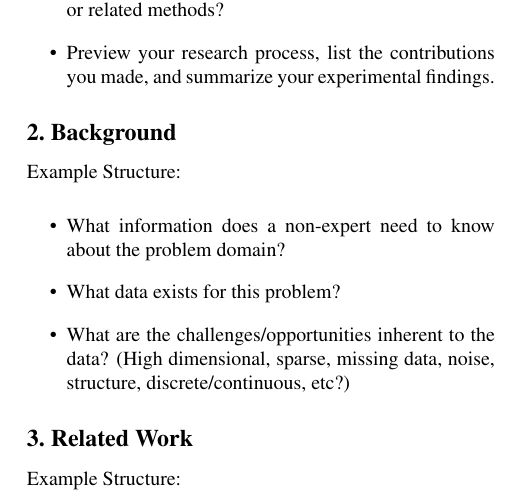
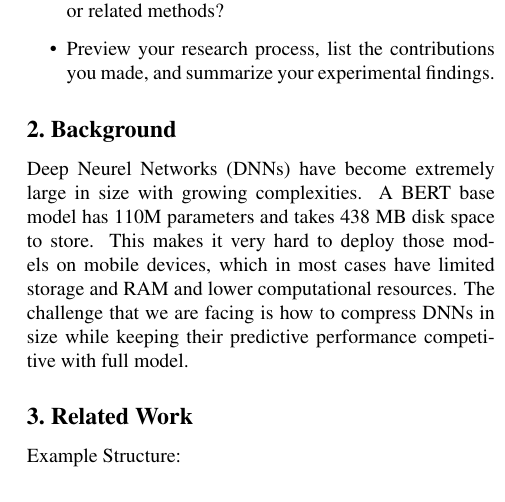
Before and after one commit to frtennis1/cs287-project, a LaTeX paper (paper/paper.tex): part of one column of page 1 of 3, cut so that both start at the same text. Compiled offline with pdfLaTeX.

Commit message:
Add background in paper

```diff
--- a/paper/paper.tex
+++ b/paper/paper.tex
@@ -51,14 +51,14 @@ Example Structure:
 
 
 \section{Background}
-Example Structure:
-\begin{itemize}
-\item What information does a non-expert need to know about the problem domain?
-\item What data exists for this problem?
-\item What are the challenges/opportunities inherent to the data? (High dimensional, sparse, missing data, noise, structure, discrete/continuous, etc?)
-\end{itemize}
+Deep Neurel Networks (DNNs) have become extremely large in size with growing complexities. A BERT base model has 110M parameters and takes 438 MB disk space to store. This makes it very hard to deploy those models on mobile devices, which in most cases have limited storage and RAM and lower computational resources. The challenge that we are facing is how to compress DNNs in size while keeping their predictive performance competitive with full model.
 
-
+% Example Structure:
+% \begin{itemize}
+% \item What information does a non-expert need to know about the problem domain?
+% \item What data exists for this problem?
+% \item What are the challenges/opportunities inherent to the data? (High dimensional, sparse, missing data, noise, structure, discrete/continuous, etc?)
+% \end{itemize}
 
 \section{Related Work}
 
```
